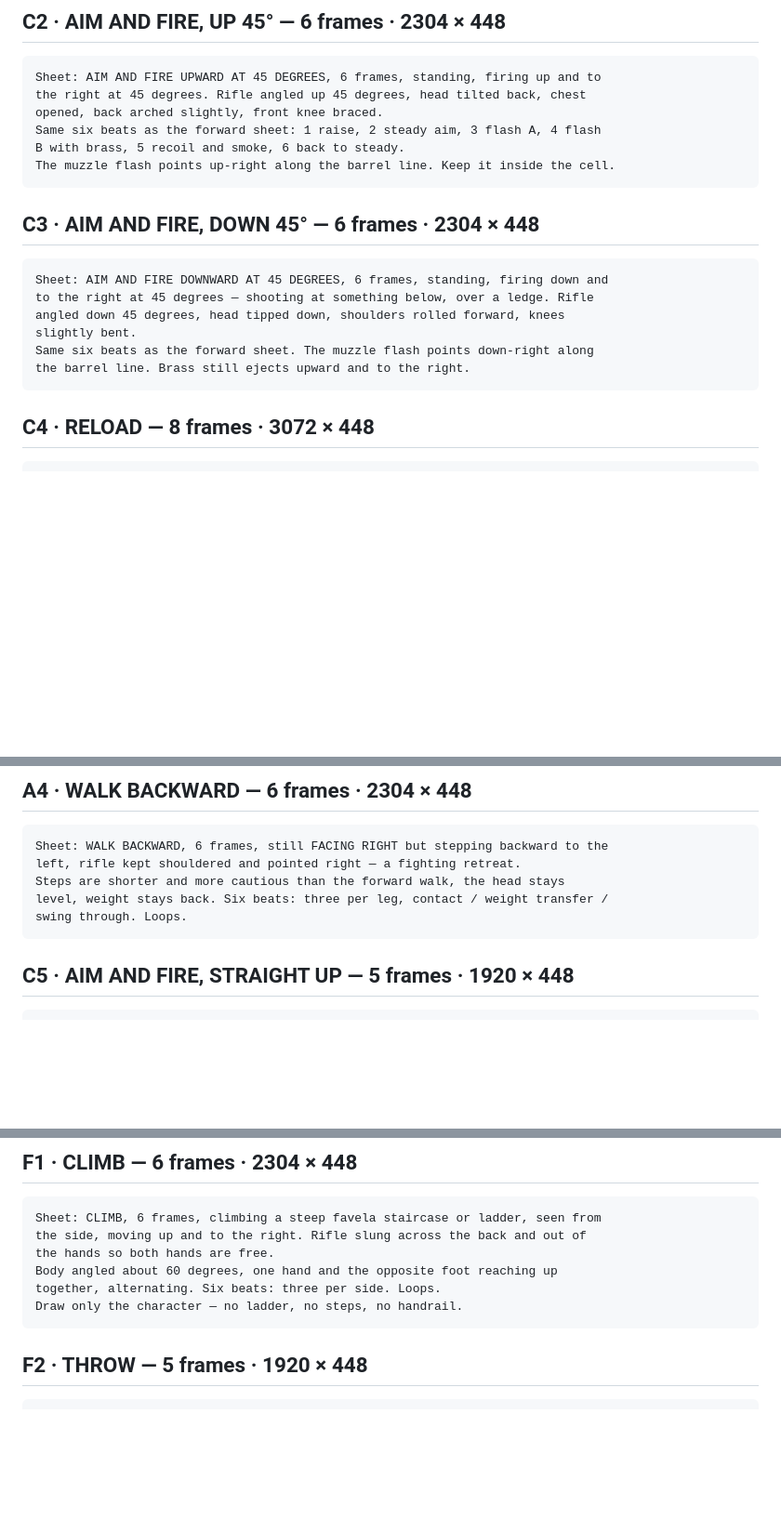
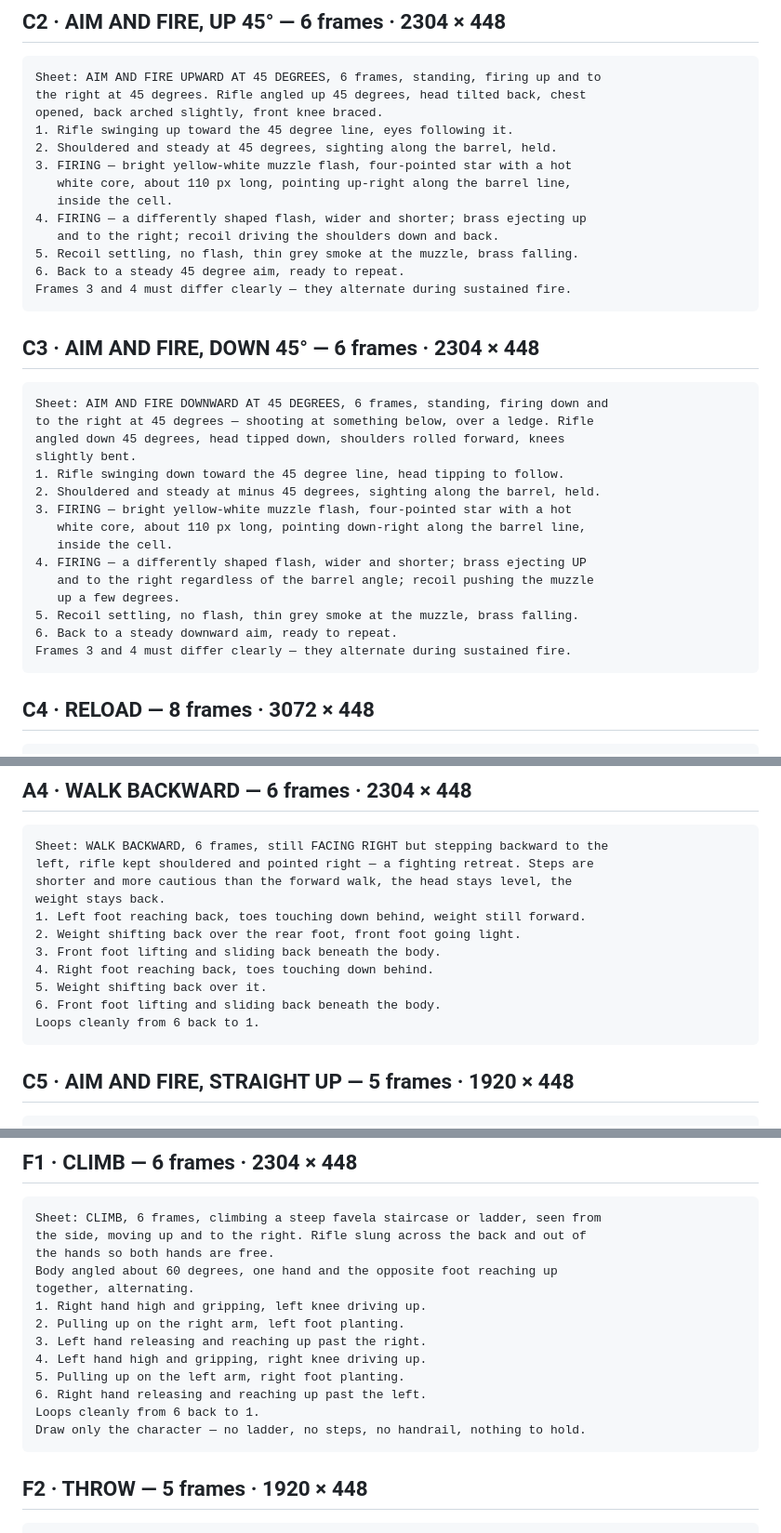
Before and after one commit to meiadotwork/Criminal-Life, a Markdown page: docs/sprite-prompts.md, 3 parts joined by grey strips. Shown at 93% size. Rendered like a GitHub page; blank space fills up the shorter version.

Commit message:
Make every sheet block in the pack stand on its own
Four blocks described their beats by pointing at another block — "same six beats
as the forward sheet". The pack is meant to be pasted one block at a time, so
the agent receiving C2 has never seen C1 and would be guessing. Each of the
twenty-one now lists one numbered beat per frame.

````diff
--- a/docs/sprite-prompts.md
+++ b/docs/sprite-prompts.md
@@ -222,9 +225,16 @@ Frames 3 and 4 must differ clearly — they alternate during sustained fire.
 Sheet: AIM AND FIRE UPWARD AT 45 DEGREES, 6 frames, standing, firing up and to
 the right at 45 degrees. Rifle angled up 45 degrees, head tilted back, chest
 opened, back arched slightly, front knee braced.
-Same six beats as the forward sheet: 1 raise, 2 steady aim, 3 flash A, 4 flash
-B with brass, 5 recoil and smoke, 6 back to steady.
-The muzzle flash points up-right along the barrel line. Keep it inside the cell.
+1. Rifle swinging up toward the 45 degree line, eyes following it.
+2. Shouldered and steady at 45 degrees, sighting along the barrel, held.
+3. FIRING — bright yellow-white muzzle flash, four-pointed star with a hot
+   white core, about 110 px long, pointing up-right along the barrel line,
+   inside the cell.
+4. FIRING — a differently shaped flash, wider and shorter; brass ejecting up
+   and to the right; recoil driving the shoulders down and back.
+5. Recoil settling, no flash, thin grey smoke at the muzzle, brass falling.
+6. Back to a steady 45 degree aim, ready to repeat.
+Frames 3 and 4 must differ clearly — they alternate during sustained fire.
 ```
 
 ## C3 · AIM AND FIRE, DOWN 45° — 6 frames · 2304 × 448
@@ -234,8 +244,17 @@ Sheet: AIM AND FIRE DOWNWARD AT 45 DEGREES, 6 frames, standing, firing down and
 to the right at 45 degrees — shooting at something below, over a ledge. Rifle
 angled down 45 degrees, head tipped down, shoulders rolled forward, knees
 slightly bent.
-Same six beats as the forward sheet. The muzzle flash points down-right along
-the barrel line. Brass still ejects upward and to the right.
+1. Rifle swinging down toward the 45 degree line, head tipping to follow.
+2. Shouldered and steady at minus 45 degrees, sighting along the barrel, held.
+3. FIRING — bright yellow-white muzzle flash, four-pointed star with a hot
+   white core, about 110 px long, pointing down-right along the barrel line,
+   inside the cell.
+4. FIRING — a differently shaped flash, wider and shorter; brass ejecting UP
+   and to the right regardless of the barrel angle; recoil pushing the muzzle
+   up a few degrees.
+5. Recoil settling, no flash, thin grey smoke at the muzzle, brass falling.
+6. Back to a steady downward aim, ready to repeat.
+Frames 3 and 4 must differ clearly — they alternate during sustained fire.
 ```
 
 ## C4 · RELOAD — 8 frames · 3072 × 448
@@ -312,10 +331,16 @@ the game leaves on screen, so make frame 6 read clearly as a body.
 
 ```text
 Sheet: WALK BACKWARD, 6 frames, still FACING RIGHT but stepping backward to the
-left, rifle kept shouldered and pointed right — a fighting retreat.
-Steps are shorter and more cautious than the forward walk, the head stays
-level, weight stays back. Six beats: three per leg, contact / weight transfer /
-swing through. Loops.
+left, rifle kept shouldered and pointed right — a fighting retreat. Steps are
+shorter and more cautious than the forward walk, the head stays level, the
+weight stays back.
+1. Left foot reaching back, toes touching down behind, weight still forward.
+2. Weight shifting back over the rear foot, front foot going light.
+3. Front foot lifting and sliding back beneath the body.
+4. Right foot reaching back, toes touching down behind.
+5. Weight shifting back over it.
+6. Front foot lifting and sliding back beneath the body.
+Loops cleanly from 6 back to 1.
 ```
 
 ## C5 · AIM AND FIRE, STRAIGHT UP — 5 frames · 1920 × 448
@@ -378,8 +403,15 @@ Sheet: CLIMB, 6 frames, climbing a steep favela staircase or ladder, seen from
 the side, moving up and to the right. Rifle slung across the back and out of
 the hands so both hands are free.
 Body angled about 60 degrees, one hand and the opposite foot reaching up
-together, alternating. Six beats: three per side. Loops.
-Draw only the character — no ladder, no steps, no handrail.
+together, alternating.
+1. Right hand high and gripping, left knee driving up.
+2. Pulling up on the right arm, left foot planting.
+3. Left hand releasing and reaching up past the right.
+4. Left hand high and gripping, right knee driving up.
+5. Pulling up on the left arm, right foot planting.
+6. Right hand releasing and reaching up past the left.
+Loops cleanly from 6 back to 1.
+Draw only the character — no ladder, no steps, no handrail, nothing to hold.
 ```
 
 ## F2 · THROW — 5 frames · 1920 × 448
````
Also changed, not shown: other parts of docs/sprite-prompts.md (+4 -1 lines).
